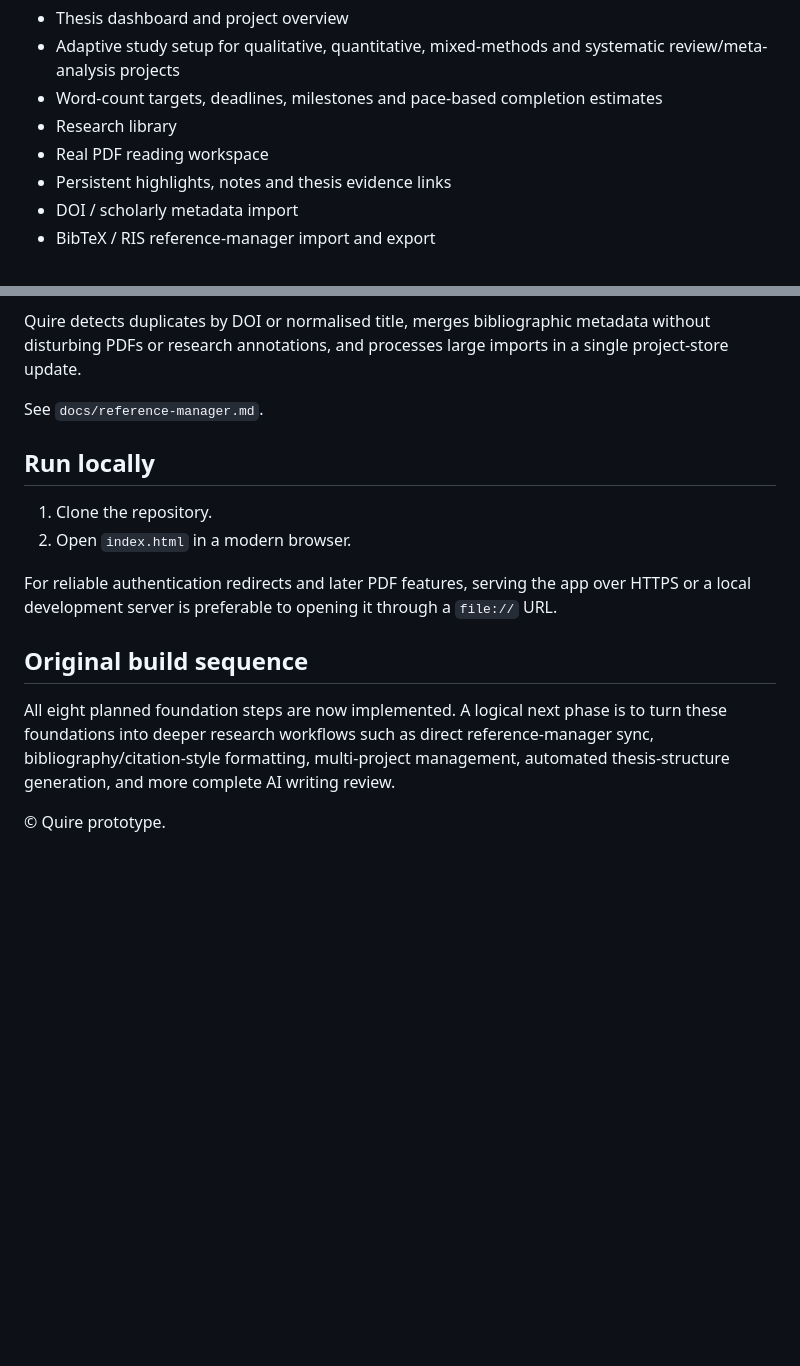
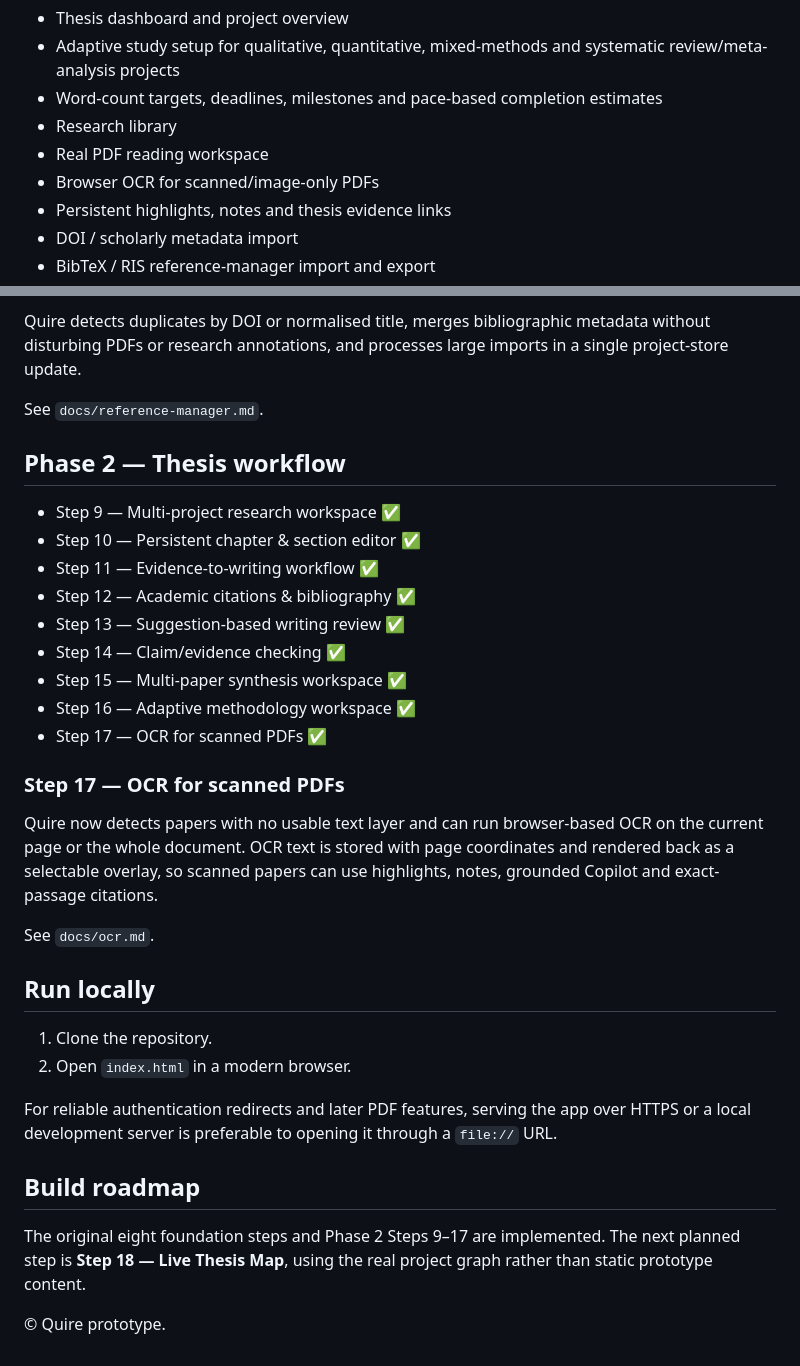
Before and after one commit to jasonfenech118-ctrl/quire, a Markdown page: README.md, 2 parts joined by grey strips. Rendered like a GitHub page; blank space fills up the shorter version.

Commit message:
Mark OCR step complete and update Phase 2 roadmap

```diff
--- a/README.md
+++ b/README.md
@@ -11,6 +11,7 @@ Quire currently includes:
 - Word-count targets, deadlines, milestones and pace-based completion estimates
 - Research library
 - Real PDF reading workspace
+- Browser OCR for scanned/image-only PDFs
 - Persistent highlights, notes and thesis evidence links
 - DOI / scholarly metadata import
 - BibTeX / RIS reference-manager import and export
@@ -112,6 +113,24 @@ Quire detects duplicates by DOI or normalised title, merges bibliographic metada
 
 See `docs/reference-manager.md`.
 
+## Phase 2 — Thesis workflow
+
+- Step 9 — Multi-project research workspace ✅
+- Step 10 — Persistent chapter & section editor ✅
+- Step 11 — Evidence-to-writing workflow ✅
+- Step 12 — Academic citations & bibliography ✅
+- Step 13 — Suggestion-based writing review ✅
+- Step 14 — Claim/evidence checking ✅
+- Step 15 — Multi-paper synthesis workspace ✅
+- Step 16 — Adaptive methodology workspace ✅
+- Step 17 — OCR for scanned PDFs ✅
+
+### Step 17 — OCR for scanned PDFs
+
+Quire now detects papers with no usable text layer and can run browser-based OCR on the current page or the whole document. OCR text is stored with page coordinates and rendered back as a selectable overlay, so scanned papers can use highlights, notes, grounded Copilot and exact-passage citations.
+
+See `docs/ocr.md`.
+
 ## Run locally
 
 1. Clone the repository.
@@ -119,8 +138,8 @@ See `docs/reference-manager.md`.
 
 For reliable authentication redirects and later PDF features, serving the app over HTTPS or a local development server is preferable to opening it through a `file://` URL.
 
-## Original build sequence
+## Build roadmap
 
-All eight planned foundation steps are now implemented. A logical next phase is to turn these foundations into deeper research workflows such as direct reference-manager sync, bibliography/citation-style formatting, multi-project management, automated thesis-structure generation, and more complete AI writing review.
+The original eight foundation steps and Phase 2 Steps 9–17 are implemented. The next planned step is **Step 18 — Live Thesis Map**, using the real project graph rather than static prototype content.
 
 © Quire prototype.
```
